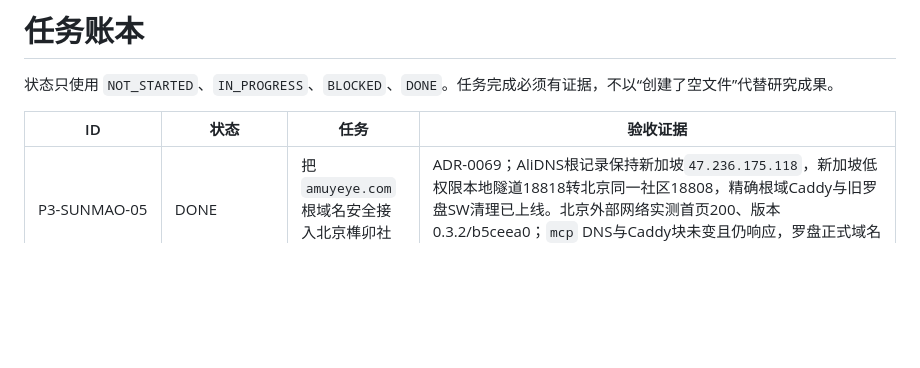
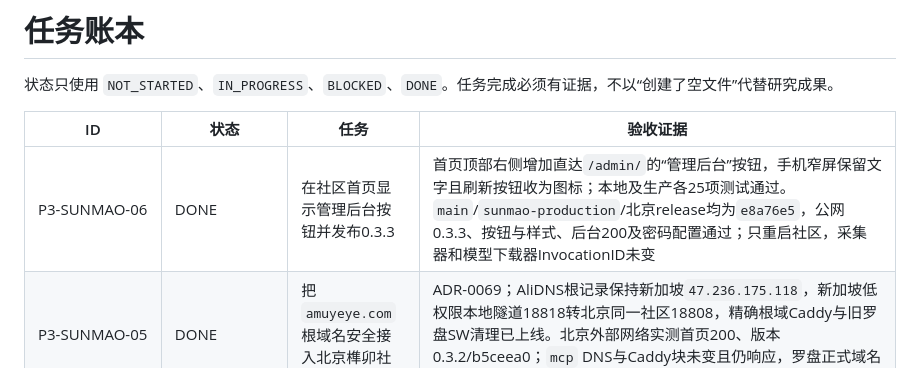
Before and after one commit to wangbaocheng123-hash/instant-ai-finance, a Markdown page: TASKS.md, the part around the change. GitHub-like rendering; blank space fills up the shorter version.

```diff
--- a/TASKS.md
+++ b/TASKS.md
@@ -4,6 +4,7 @@
 
 | ID | 状态 | 任务 | 验收证据 |
 |---|---|---|---|
+| P3-SUNMAO-06 | DONE | 在社区首页显示管理后台按钮并发布0.3.3 | 首页顶部右侧增加直达`/admin/`的“管理后台”按钮，手机窄屏保留文字且刷新按钮收为图标；本地及生产各25项测试通过。`main`/`sunmao-production`/北京release均为`e8a76e5`，公网0.3.3、按钮与样式、后台200及密码配置通过；只重启社区，采集器和模型下载器InvocationID未变 |
 | P3-SUNMAO-05 | DONE | 把`amuyeye.com`根域名安全接入北京榫卯社区 | ADR-0069；AliDNS根记录保持新加坡`47.236.175.118`，新加坡低权限本地隧道18818转北京同一社区18808，精确根域Caddy与旧罗盘SW清理已上线。北京外部网络实测首页200、版本0.3.2/b5ceea0；`mcp` DNS与Caddy块未变且仍响应，罗盘正式域名303登录正常；无通配符、无第二份应用/数据库 |
 | P3-SUNMAO-04 | DONE | 把0.3.2功能回并原仓库并恢复手机云端Codex的既有发布链 | ADR-0068；旧独立源及状态已备份至`/opt/sunmao-community/migration-backups/20261015T035313Z`且Git检查通过，生产源恢复`instant-ai-finance.git`，Webhook path关闭、无Git timer。`sunmao-production`安全快进并由社区专用发布器一次上线`b5ceea0`/0.3.2；本地24项与生产隔离测试、回环/Caddy SNI版本、后台200/401、匿名统计表及密码摘要权限均通过。采集器`10fdb3a`和下载器InvocationID未变，未发布或重启；外部DNS/备案复验独立跟踪 |
 | P2-SUNMAO-03 | DONE | 把榫卯 AI 社区从采集器迁为并列独立应用 | ADR-0067；源码、`0.2.0`版本、18808端口、社区SQLite、systemd、Caddy模板、`sunmao-production`与固定发布器全部独立；采集器恢复1.2.0并删除社区API/页面/数据库配置。社区15项及采集器重点回归通过，未推进生产分支或更改线上服务 |
```
Also changed, not shown: CHANGELOG.md (+6 -0 lines), STATUS.md (+8 -7 lines).
